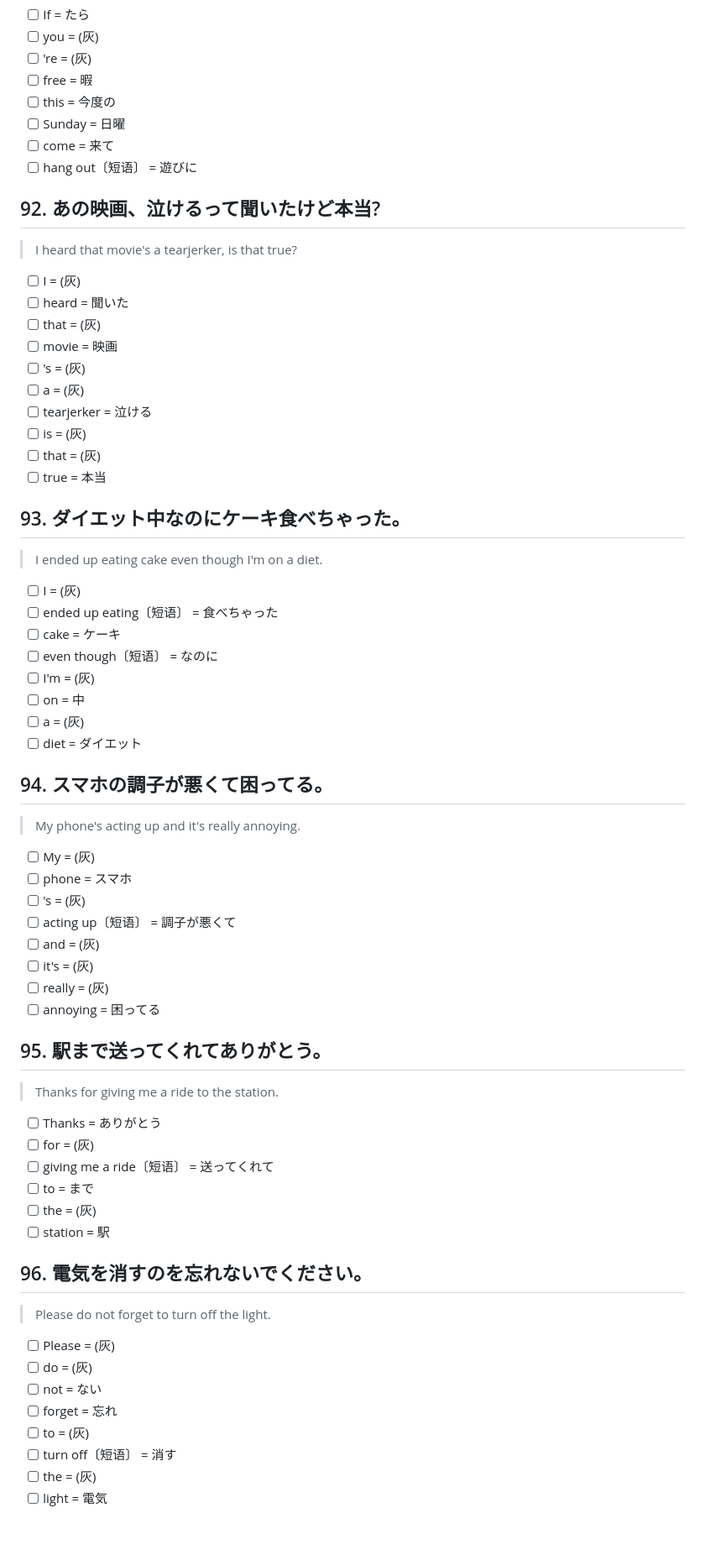
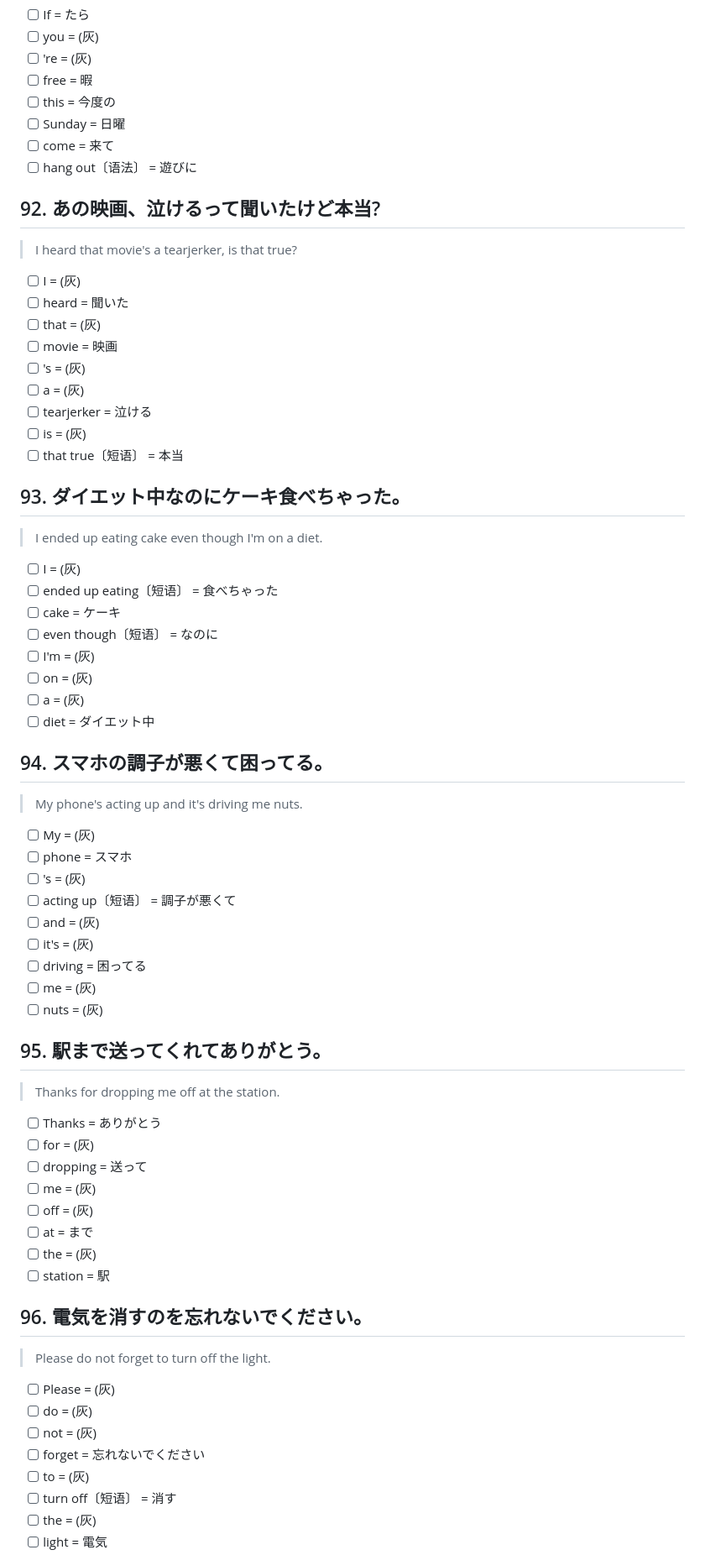
Before and after one commit to liaoyuchen729/howtosay-proxy, a Markdown page: tools/gold_review.md, the part around one of its changes. Shown at 84% size. Drawn GitHub-style; blank space fills up the shorter version.

Commit message:
Review pack 74-100 regenerated on v20b; user annotations 1-73 preserved

```diff
--- a/tools/gold_review.md
+++ b/tools/gold_review.md
@@ -1131,7 +1127,7 @@
 - [ ] this = 今度の
 - [ ] Sunday = 日曜
 - [ ] come = 来て
-- [ ] hang out〔短语〕 = 遊びに
+- [ ] hang out〔语法〕 = 遊びに
 
 ## 92. あの映画、泣けるって聞いたけど本当?
 > I heard that movie's a tearjerker, is that true?
@@ -1144,8 +1140,7 @@
 - [ ] a = (灰)
 - [ ] tearjerker = 泣ける
 - [ ] is = (灰)
-- [ ] that = (灰)
-- [ ] true = 本当
+- [ ] that true〔短语〕 = 本当
 
 ## 93. ダイエット中なのにケーキ食べちゃった。
 > I ended up eating cake even though I'm on a diet.
@@ -1155,12 +1150,12 @@
 - [ ] cake = ケーキ
 - [ ] even though〔短语〕 = なのに
 - [ ] I'm = (灰)
-- [ ] on = 中
+- [ ] on = (灰)
 - [ ] a = (灰)
-- [ ] diet = ダイエット
+- [ ] diet = ダイエット中
 
 ## 94. スマホの調子が悪くて困ってる。
-> My phone's acting up and it's really annoying.
+> My phone's acting up and it's driving me nuts.
 
 - [ ] My = (灰)
 - [ ] phone = スマホ
@@ -1168,16 +1163,19 @@
 - [ ] acting up〔短语〕 = 調子が悪くて
 - [ ] and = (灰)
 - [ ] it's = (灰)
-- [ ] really = (灰)
-- [ ] annoying = 困ってる
+- [ ] driving = 困ってる
+- [ ] me = (灰)
+- [ ] nuts = (灰)
 
 ## 95. 駅まで送ってくれてありがとう。
-> Thanks for giving me a ride to the station.
+> Thanks for dropping me off at the station.
 
 - [ ] Thanks = ありがとう
 - [ ] for = (灰)
-- [ ] giving me a ride〔短语〕 = 送ってくれて
-- [ ] to = まで
+- [ ] dropping = 送って
+- [ ] me = (灰)
+- [ ] off = (灰)
+- [ ] at = まで
 - [ ] the = (灰)
 - [ ] station = 駅
 
@@ -1186,8 +1184,8 @@
 
 - [ ] Please = (灰)
 - [ ] do = (灰)
-- [ ] not = ない
-- [ ] forget = 忘れ
+- [ ] not = (灰)
+- [ ] forget = 忘れないでください
 - [ ] to = (灰)
 - [ ] turn off〔短语〕 = 消す
 - [ ] the = (灰)
```
Also changed, not shown: other parts of tools/gold_review.md (+52 -57 lines).
